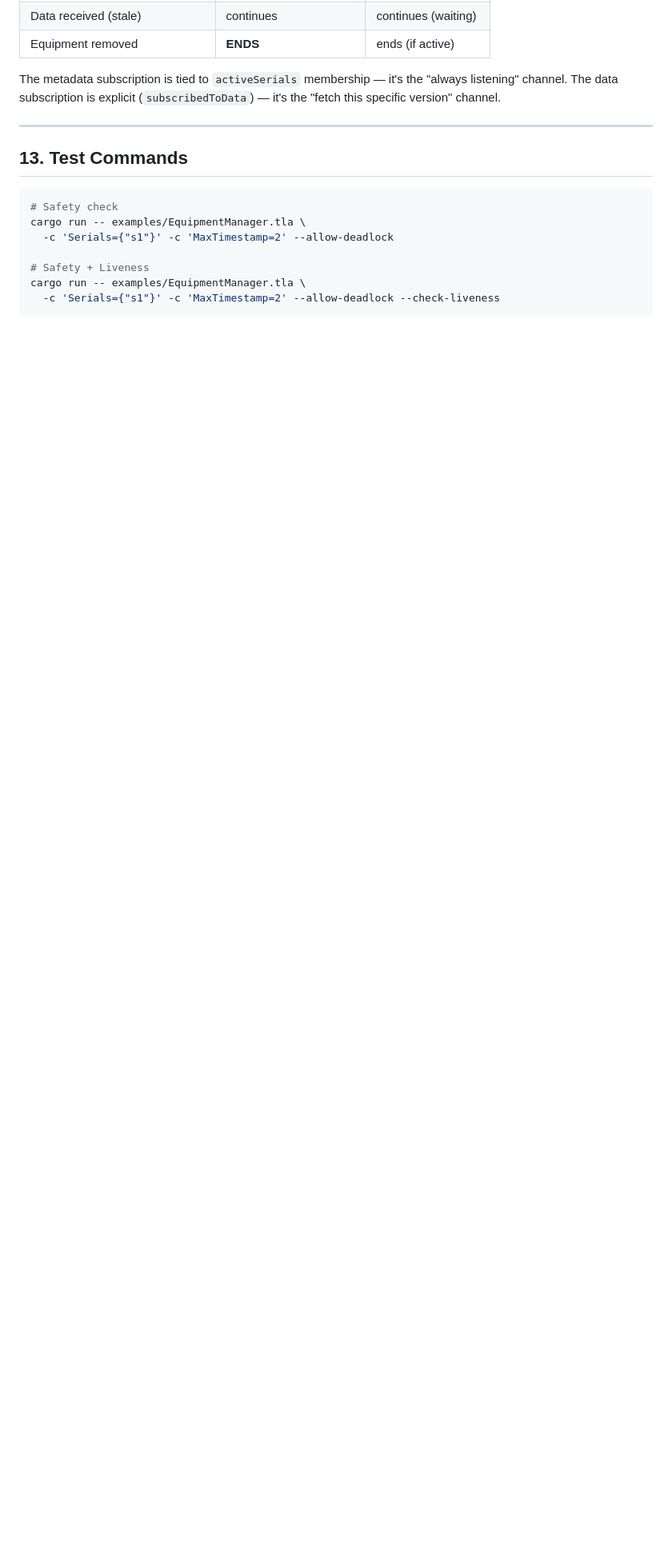
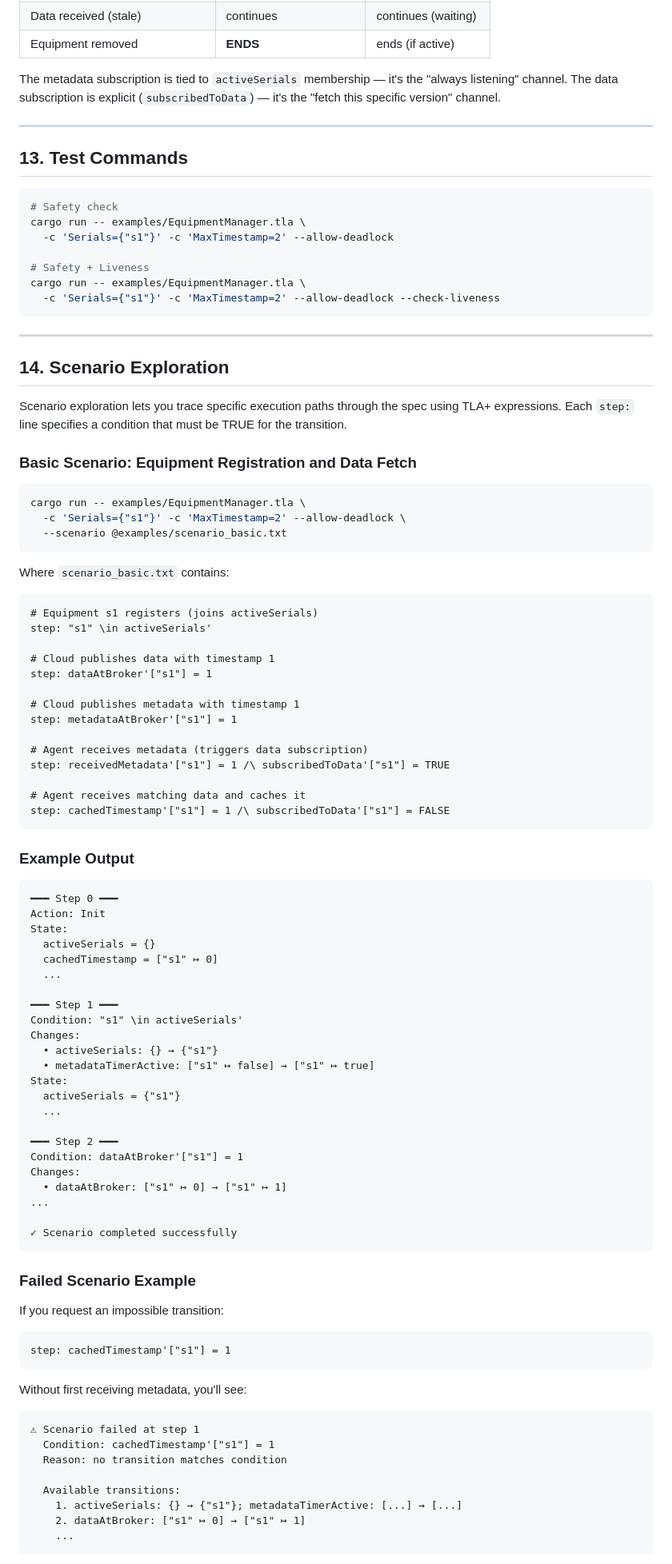
Before and after one commit to fabracht/tla-rs, a Markdown page: examples/EquipmentManager.md, the part around one of its changes. Shown at 80% size. Drawn GitHub-style; blank space fills up the shorter version.

Commit message:
add scenario exploration docs to EquipmentManager example

````diff
--- a/examples/EquipmentManager.md
+++ b/examples/EquipmentManager.md
@@ -535,3 +535,83 @@ cargo run -- examples/EquipmentManager.tla \
 cargo run -- examples/EquipmentManager.tla \
   -c 'Serials={"s1"}' -c 'MaxTimestamp=2' --allow-deadlock --check-liveness
 ```
+
+---
+
+## 14. Scenario Exploration
+
+Scenario exploration lets you trace specific execution paths through the spec using TLA+ expressions. Each `step:` line specifies a condition that must be TRUE for the transition.
+
+### Basic Scenario: Equipment Registration and Data Fetch
+
+```bash
+cargo run -- examples/EquipmentManager.tla \
+  -c 'Serials={"s1"}' -c 'MaxTimestamp=2' --allow-deadlock \
+  --scenario @examples/scenario_basic.txt
+```
+
+Where `scenario_basic.txt` contains:
+```
+# Equipment s1 registers (joins activeSerials)
+step: "s1" \in activeSerials'
+
+# Cloud publishes data with timestamp 1
+step: dataAtBroker'["s1"] = 1
+
+# Cloud publishes metadata with timestamp 1
+step: metadataAtBroker'["s1"] = 1
+
+# Agent receives metadata (triggers data subscription)
+step: receivedMetadata'["s1"] = 1 /\ subscribedToData'["s1"] = TRUE
+
+# Agent receives matching data and caches it
+step: cachedTimestamp'["s1"] = 1 /\ subscribedToData'["s1"] = FALSE
+```
+
+### Example Output
+
+```
+━━━ Step 0 ━━━
+Action: Init
+State:
+  activeSerials = {}
+  cachedTimestamp = ["s1" ↦ 0]
+  ...
+
+━━━ Step 1 ━━━
+Condition: "s1" \in activeSerials'
+Changes:
+  • activeSerials: {} → {"s1"}
+  • metadataTimerActive: ["s1" ↦ false] → ["s1" ↦ true]
+State:
+  activeSerials = {"s1"}
+  ...
+
+━━━ Step 2 ━━━
+Condition: dataAtBroker'["s1"] = 1
+Changes:
+  • dataAtBroker: ["s1" ↦ 0] → ["s1" ↦ 1]
+...
+
+✓ Scenario completed successfully
+```
+
+### Failed Scenario Example
+
+If you request an impossible transition:
+```
+step: cachedTimestamp'["s1"] = 1
+```
+
+Without first receiving metadata, you'll see:
+```
+⚠ Scenario failed at step 1
+  Condition: cachedTimestamp'["s1"] = 1
+  Reason: no transition matches condition
+
+  Available transitions:
+    1. activeSerials: {} → {"s1"}; metadataTimerActive: [...] → [...]
+    2. dataAtBroker: ["s1" ↦ 0] → ["s1" ↦ 1]
+    ...
+```
+
````
Also changed, not shown: other parts of examples/EquipmentManager.md (+18 -0 lines).
